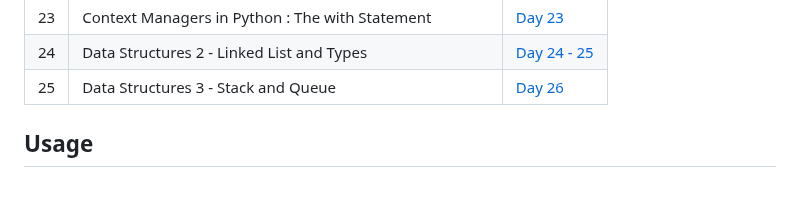
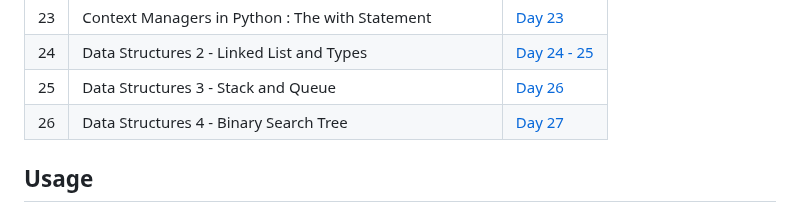
Before and after one commit to HeyBuddy-NSK/100DayOfPython, a Markdown page: README.md, the part around the change. Rendered like a GitHub page.

Commit message:
Updated README.md for day 27 - added link for day 27 codes in the table.

```diff
--- a/README.md
+++ b/README.md
@@ -38,6 +38,7 @@ This project documents the daily practice and learning exercises in Python. Each
 | 23  | Context Managers in Python : The with Statement                 | [Day 23](https://github.com/HeyBuddy-NSK/100DayOfPython/tree/main/Day_23) |
 | 24  | Data Structures 2 - Linked List and Types                       | [Day 24 - 25](https://github.com/HeyBuddy-NSK/100DayOfPython/tree/main/Day_24%20and%2025) |
 | 25  | Data Structures 3 - Stack and Queue				| [Day 26](https://github.com/HeyBuddy-NSK/100DayOfPython/tree/main/Day_26) |
+| 26  | Data Structures 4 - Binary Search Tree                          | [Day 27](https://github.com/HeyBuddy-NSK/100DayOfPython/tree/main/Day_27) |
 
 ##  Usage
 
```
